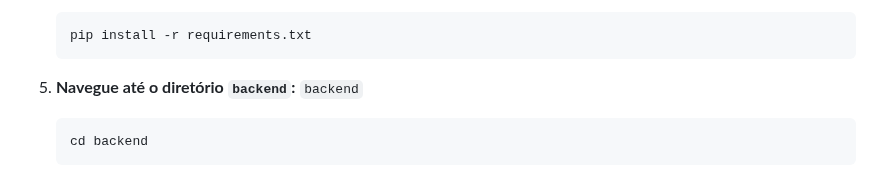
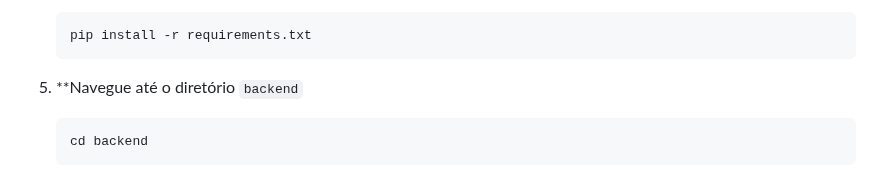
Before and after one commit to mtslma/predizendo-sentimentos, a Markdown page: README.md, the part around the change. GitHub-like rendering.

````diff
--- a/README.md
+++ b/README.md
@@ -42,7 +42,7 @@ As seguintes ferramentas e tecnologias foram empregadas no desenvolvimento deste
     pip install -r requirements.txt
     ```
 
-5.  **Navegue até o diretório `backend`:** `backend`
+5.  **Navegue até o diretório `backend`
     ```bash
     cd backend
     ```
````
